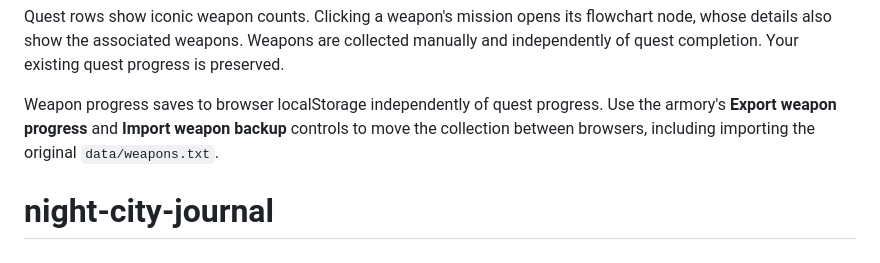
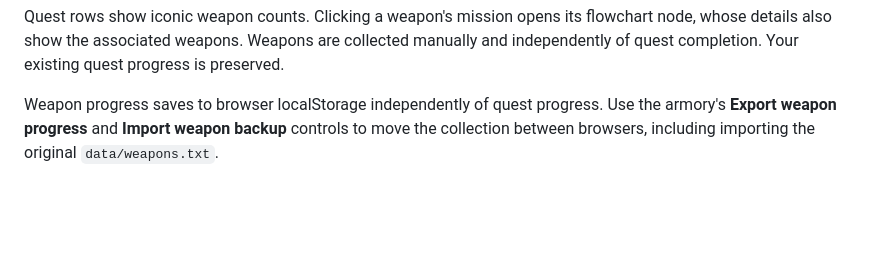
Before and after one commit to camillesalvador/night-city-journal, a Markdown page: README.md, the part around the change. Rendered like a GitHub page; blank space fills up the shorter version.

Commit message:
Fix formatting issue in README.md

```diff
--- a/README.md
+++ b/README.md
@@ -58,4 +58,3 @@ The **Iconic weapons** sidebar section contains 113 entries imported from the su
 Quest rows show iconic weapon counts. Clicking a weapon's mission opens its flowchart node, whose details also show the associated weapons. Weapons are collected manually and independently of quest completion. Your existing quest progress is preserved.
 
 Weapon progress saves to browser localStorage independently of quest progress. Use the armory's **Export weapon progress** and **Import weapon backup** controls to move the collection between browsers, including importing the original `data/weapons.txt`.
-# night-city-journal
```
